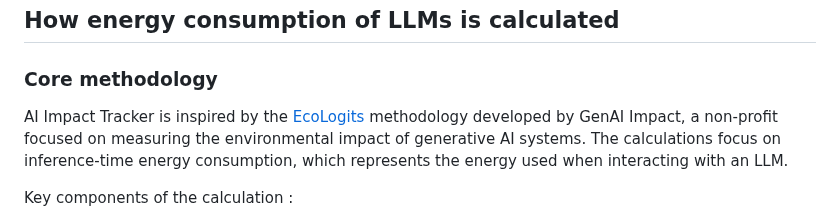
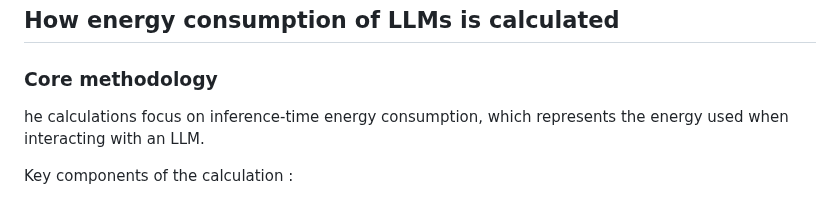
Before and after one commit to simonaszilinskas/ai-impact-tracker, a Markdown page: methodology.md, the part around the change. Drawn GitHub-style.

```diff
--- a/methodology.md
+++ b/methodology.md
@@ -6,7 +6,7 @@ This page tries to outline the methodology used by the AI Impact Tracker extensi
 
 ### Core methodology
 
- AI Impact Tracker is inspired by the [EcoLogits](https://ecologits.ai/latest/) methodology developed by GenAI Impact, a non-profit focused on measuring the environmental impact of generative AI systems. The calculations focus on inference-time energy consumption, which represents the energy used when interacting with an LLM.
+he calculations focus on inference-time energy consumption, which represents the energy used when interacting with an LLM.
 
 Key components of the calculation :
 * **Token-based estimation**: Energy consumption is calculated per output token, using character count as a proxy (roughly 4 characters = 1 token for English text)
```
